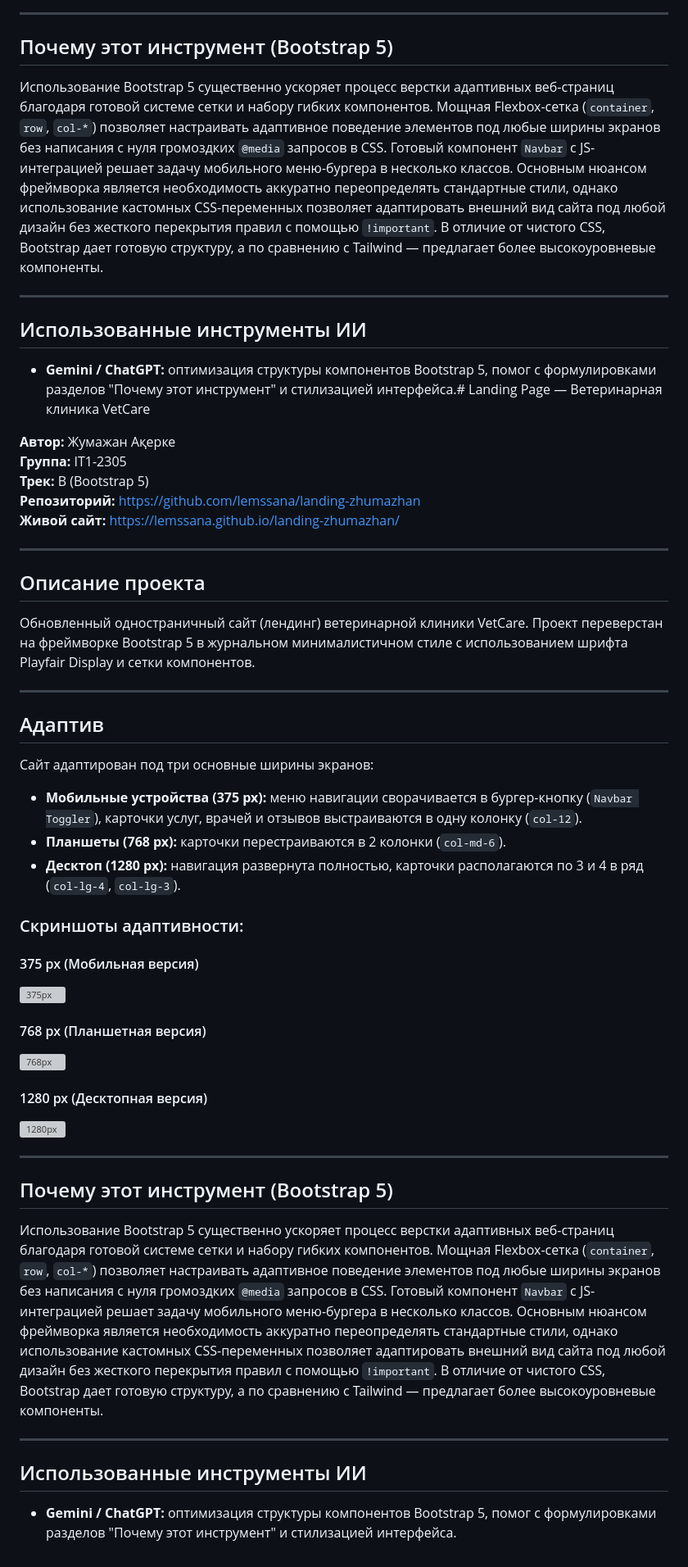
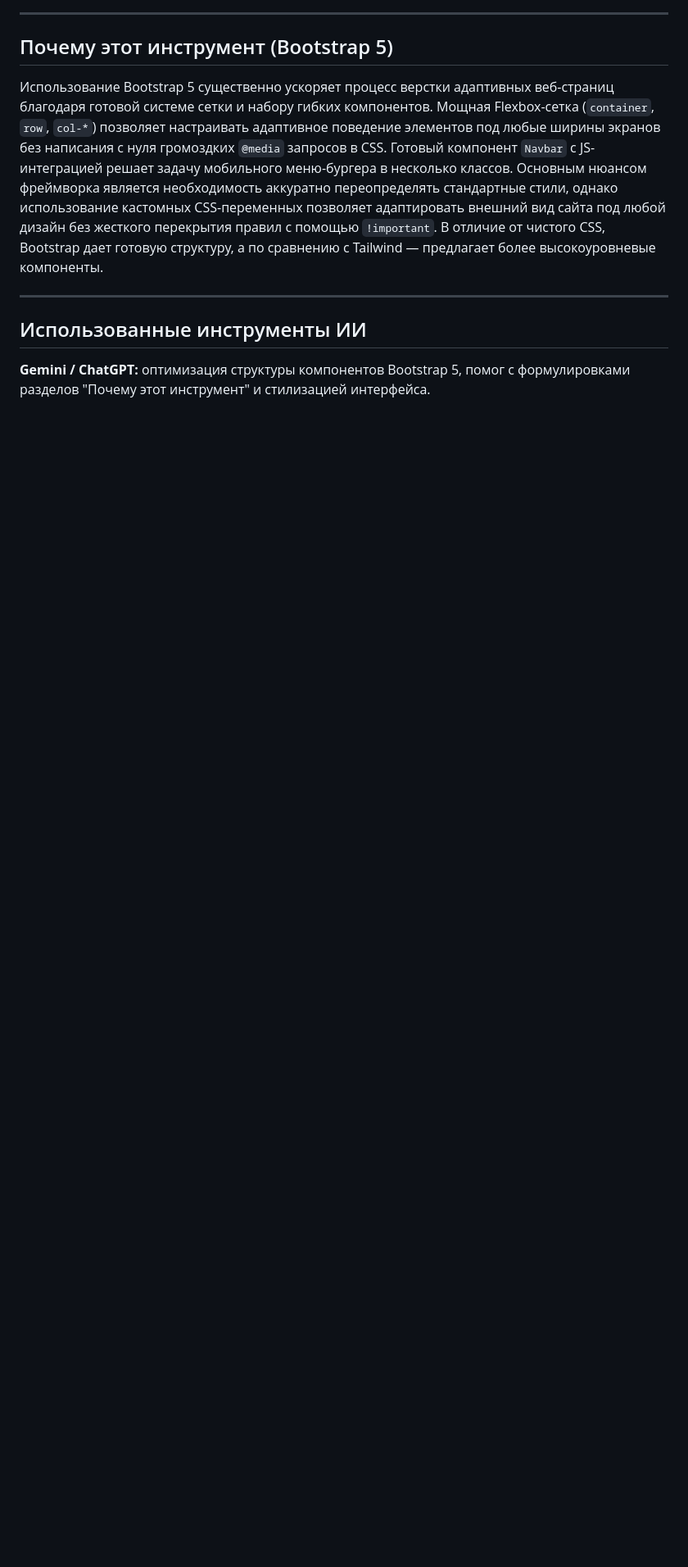
Before and after one commit to lemssana/landing-zhumazhan, a Markdown page: README.md, the part around one of its changes. Shown at 82% size. GitHub-like rendering; blank space fills up the shorter version; grey boxes are pictures that could not be loaded.

Commit message:
docs: fix README layout and remove duplicated READ.md

```diff
--- a/README.md
+++ b/README.md
@@ -40,46 +47,5 @@
 ---
 
 ## Использованные инструменты ИИ
-* **Gemini / ChatGPT:** оптимизация структуры компонентов Bootstrap 5, помог с формулировками разделов "Почему этот инструмент" и стилизацией интерфейса.# Landing Page — Ветеринарная клиника VetCare
 
-**Автор:** Жумажан Ақерке
-**Группа:** IT1-2305
-**Трек:** B (Bootstrap 5)
-**Репозиторий:** https://github.com/lemssana/landing-zhumazhan
-**Живой сайт:** https://lemssana.github.io/landing-zhumazhan/
-
----
-
-## Описание проекта
-Обновленный одностраничный сайт (лендинг) ветеринарной клиники VetCare. Проект переверстан на фреймворке Bootstrap 5 в журнальном минималистичном стиле с использованием шрифта Playfair Display и сетки компонентов.
-
----
-
-## Адаптив
-
-Сайт адаптирован под три основные ширины экранов:
-* **Мобильные устройства (375 px):** меню навигации сворачивается в бургер-кнопку (`Navbar Toggler`), карточки услуг, врачей и отзывов выстраиваются в одну колонку (`col-12`).
-* **Планшеты (768 px):** карточки перестраиваются в 2 колонки (`col-md-6`).
-* **Десктоп (1280 px):** навигация развернута полностью, карточки располагаются по 3 и 4 в ряд (`col-lg-4`, `col-lg-3`).
-
-### Скриншоты адаптивности:
-
-#### 375 px (Мобильная версия)
-![375px](screenshots/375.png)
-
-#### 768 px (Планшетная версия)
-![768px](screenshots/768.png)
-
-#### 1280 px (Десктопная версия)
-![1280px](screenshots/1280.png)
-
----
-
-## Почему этот инструмент (Bootstrap 5)
-
-Использование Bootstrap 5 существенно ускоряет процесс верстки адаптивных веб-страниц благодаря готовой системе сетки и набору гибких компонентов. Мощная Flexbox-сетка (`container`, `row`, `col-*`) позволяет настраивать адаптивное поведение элементов под любые ширины экранов без написания с нуля громоздких `@media` запросов в CSS. Готовый компонент `Navbar` с JS-интеграцией решает задачу мобильного меню-бургера в несколько классов. Основным нюансом фреймворка является необходимость аккуратно переопределять стандартные стили, однако использование кастомных CSS-переменных позволяет адаптировать внешний вид сайта под любой дизайн без жесткого перекрытия правил с помощью `!important`. В отличие от чистого CSS, Bootstrap дает готовую структуру, а по сравнению с Tailwind — предлагает более высокоуровневые компоненты.
-
----
-
-## Использованные инструменты ИИ
-* **Gemini / ChatGPT:** оптимизация структуры компонентов Bootstrap 5, помог с формулировками разделов "Почему этот инструмент" и стилизацией интерфейса.
+**Gemini / ChatGPT:** оптимизация структуры компонентов Bootstrap 5, помог с формулировками разделов "Почему этот инструмент" и стилизацией интерфейса.
```
Also changed, not shown: other parts of README.md (+13 -6 lines).
